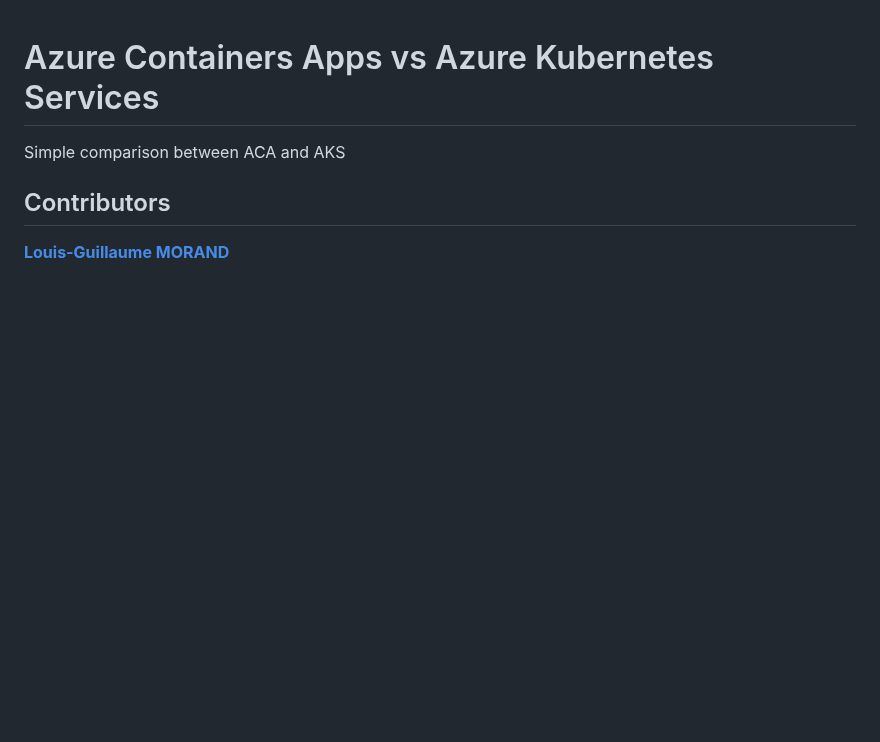
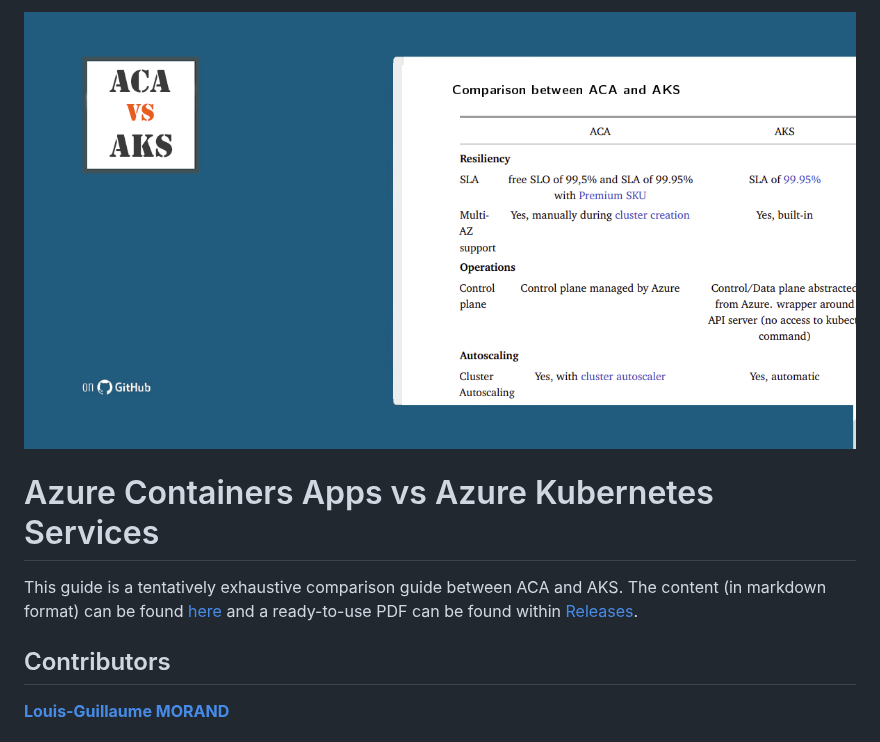
Before and after one commit to lgmorand/aca-vs-aks, a Markdown page: README.md, the part around the change. Rendered like a GitHub page; pictures changed too: media/social-card.png (added); blank space fills up the shorter version.

```diff
--- a/README.md
+++ b/README.md
@@ -1,6 +1,9 @@
+![Comparison guide](media/social-card.png)
+
 # Azure Containers Apps vs Azure Kubernetes Services
 
-Simple comparison between ACA and AKS
+This guide is a tentatively exhaustive comparison guide between ACA and AKS.
+The content (in markdown format) can be found [here](src/comparison.md) and a ready-to-use PDF can be found within [Releases](https://github.com/lgmorand/aca-vs-aks/releases).
 
 ## Contributors
 
```
Also changed, not shown: assets/00-title.md (+3 -1 lines), src/comparison.md (+1 -1 lines), 3 other files.
